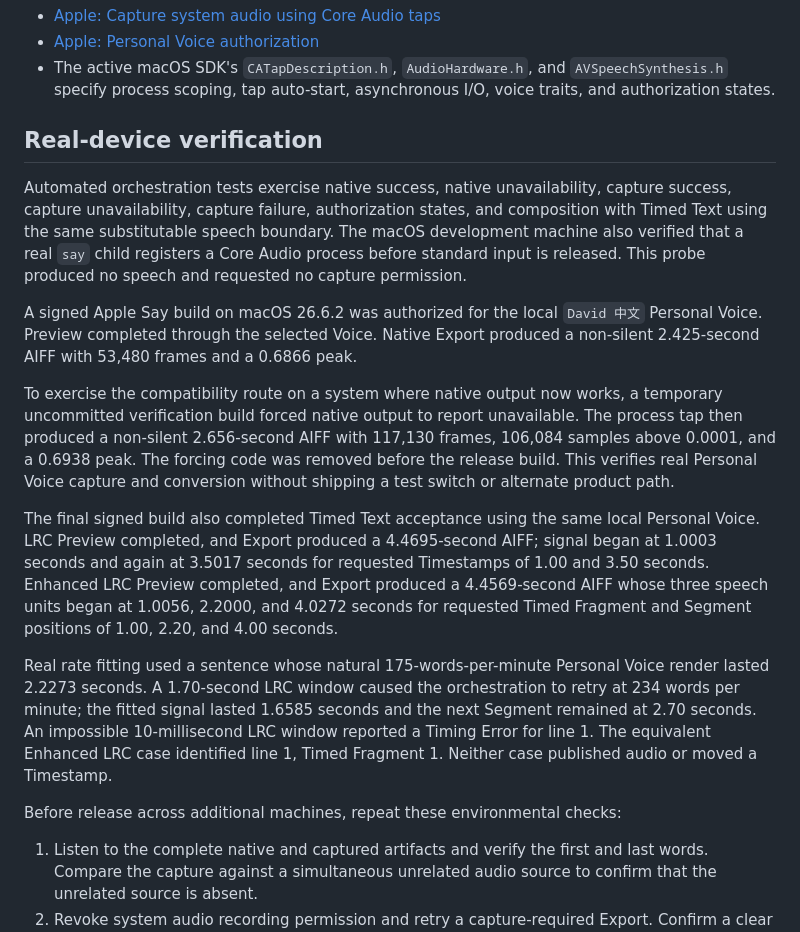
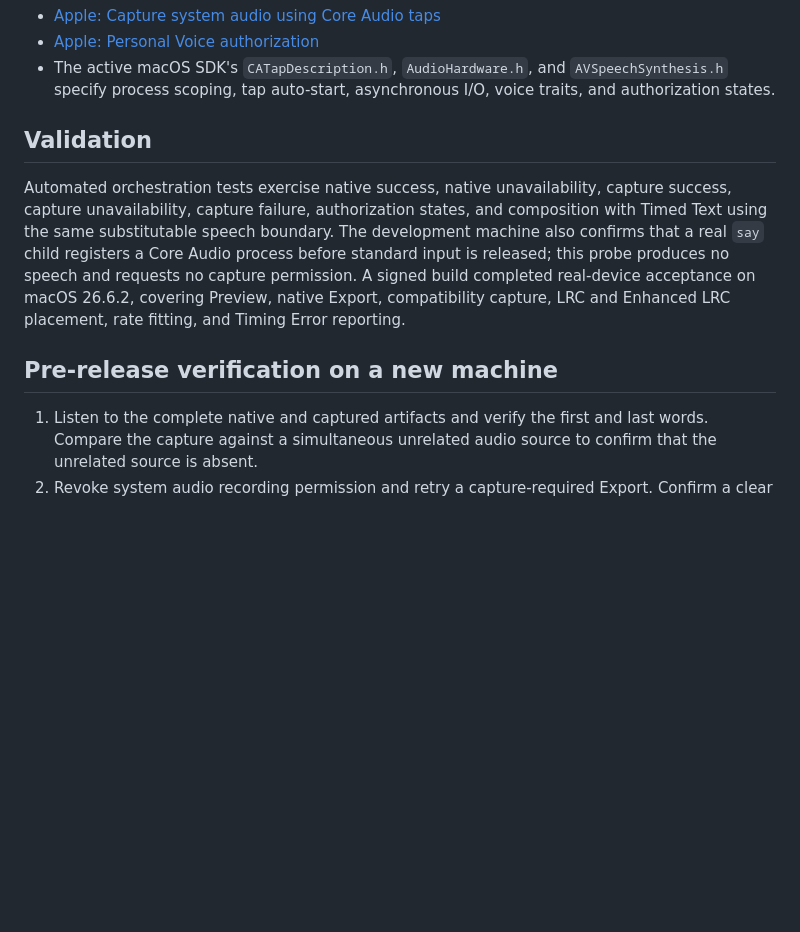
Before and after one commit to thedavidweng/apple-say, a Markdown page: docs/personal-voice.md, the part around the change. GitHub-like rendering; blank space fills up the shorter version.

```diff
--- a/docs/personal-voice.md
+++ b/docs/personal-voice.md
@@ -64,42 +64,19 @@ Primary documentation:
   `AVSpeechSynthesis.h` specify process scoping, tap auto-start, asynchronous I/O,
   voice traits, and authorization states.
 
-## Real-device verification
+## Validation
 
 Automated orchestration tests exercise native success, native unavailability,
 capture success, capture unavailability, capture failure, authorization states,
 and composition with Timed Text using the same substitutable speech boundary.
-The macOS development machine also verified that a real `say` child registers a
-Core Audio process before standard input is released. This probe produced no
-speech and requested no capture permission.
+The development machine also confirms that a real `say` child registers a Core
+Audio process before standard input is released; this probe produces no speech
+and requests no capture permission. A signed build completed real-device
+acceptance on macOS 26.6.2, covering Preview, native Export, compatibility
+capture, LRC and Enhanced LRC placement, rate fitting, and Timing Error
+reporting.
 
-A signed Apple Say build on macOS 26.6.2 was authorized for the local `David 中文`
-Personal Voice. Preview completed through the selected Voice. Native Export
-produced a non-silent 2.425-second AIFF with 53,480 frames and a 0.6866 peak.
-
-To exercise the compatibility route on a system where native output now works,
-a temporary uncommitted verification build forced native output to report
-unavailable. The process tap then produced a non-silent 2.656-second AIFF with
-117,130 frames, 106,084 samples above 0.0001, and a 0.6938 peak. The forcing code was
-removed before the release build. This verifies real Personal Voice capture and
-conversion without shipping a test switch or alternate product path.
-
-The final signed build also completed Timed Text acceptance using the same local
-Personal Voice. LRC Preview completed, and Export produced a 4.4695-second AIFF;
-signal began at 1.0003 seconds and again at 3.5017 seconds for requested Timestamps
-of 1.00 and 3.50 seconds. Enhanced LRC Preview completed, and Export produced a
-4.4569-second AIFF whose three speech units began at 1.0056, 2.2000, and 4.0272
-seconds for requested Timed Fragment and Segment positions of 1.00, 2.20, and 4.00
-seconds.
-
-Real rate fitting used a sentence whose natural 175-words-per-minute Personal Voice
-render lasted 2.2273 seconds. A 1.70-second LRC window caused the orchestration to
-retry at 234 words per minute; the fitted signal lasted 1.6585 seconds and the next
-Segment remained at 2.70 seconds. An impossible 10-millisecond LRC window reported a
-Timing Error for line 1. The equivalent Enhanced LRC case identified line 1, Timed
-Fragment 1. Neither case published audio or moved a Timestamp.
-
-Before release across additional machines, repeat these environmental checks:
+## Pre-release verification on a new machine
 
 1. Listen to the complete native and captured artifacts and verify the first and
    last words. Compare
```
Also changed, not shown: docs/adr/0001-liquid-glass-restraint.md (added, +51 -0 lines), docs/liquid-glass-design-research.md (deleted, +0 -79 lines).
